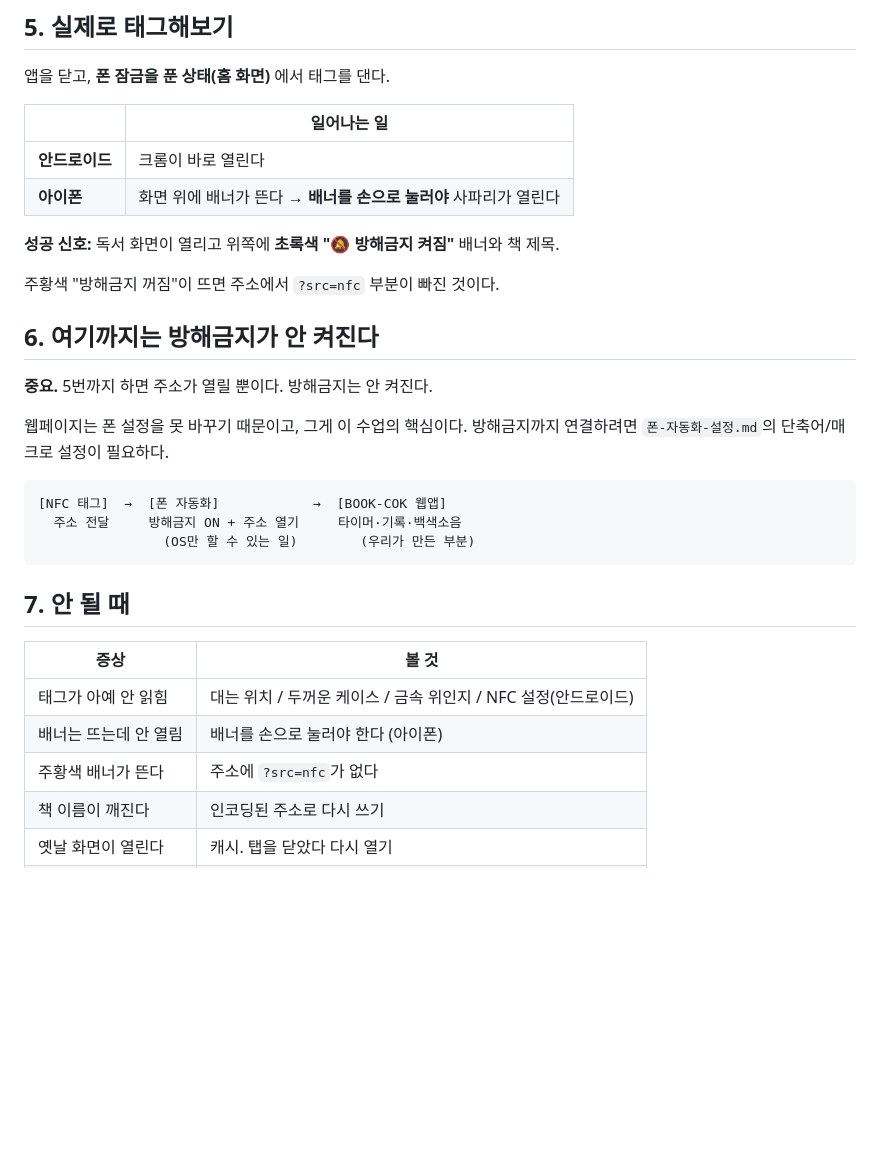
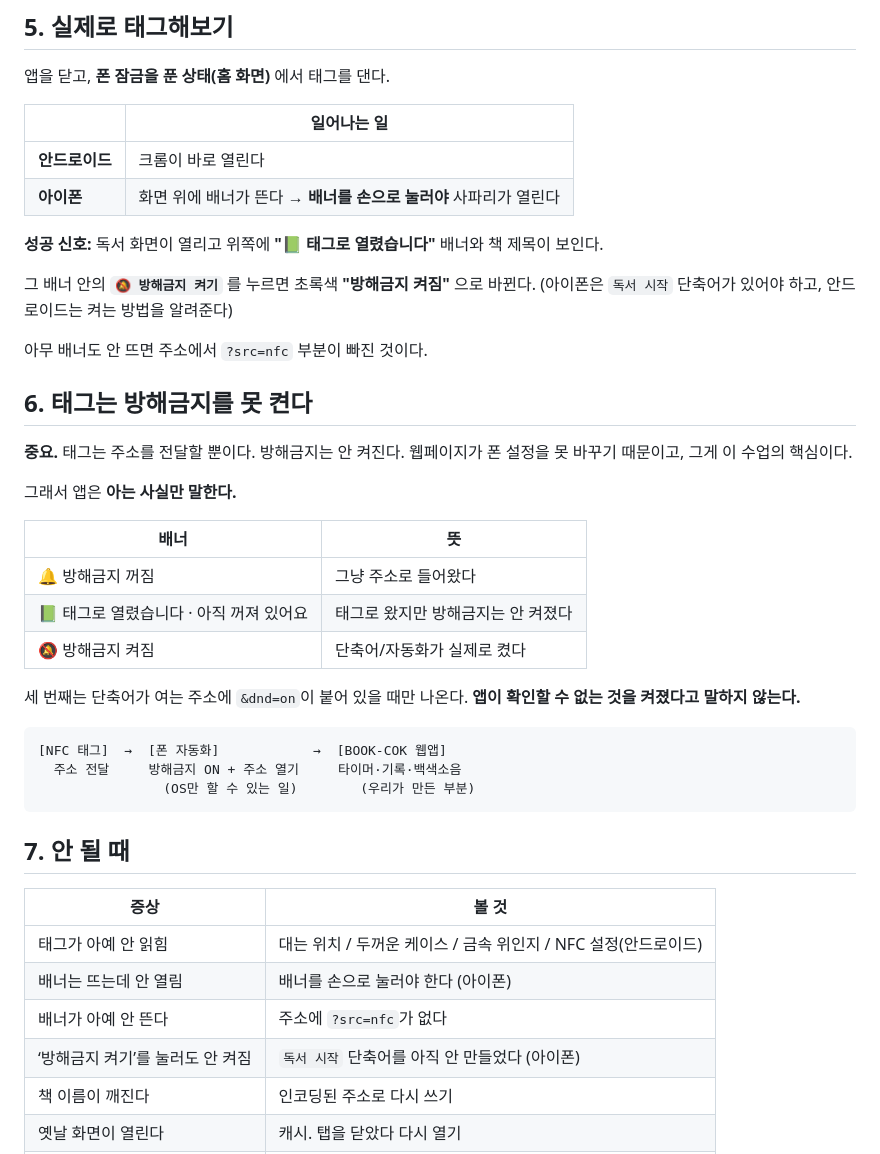
Before and after one commit to fucan0625/bookcok-yangji, a Markdown page: NFC-처음부터.md, the part around the change. GitHub-like rendering; blank space fills up the shorter version.

Commit message:
NFC 안내 문서를 배너 3단계에 맞춘다

````diff
--- a/NFC-처음부터.md
+++ b/NFC-처음부터.md
@@ -123,16 +123,28 @@ https://bookcok-yangji.web.app/?src=nfc&book=%EB%8D%B0%EB%AF%B8%EC%95%88
 | **안드로이드** | 크롬이 바로 열린다 |
 | **아이폰** | 화면 위에 배너가 뜬다 → **배너를 손으로 눌러야** 사파리가 열린다 |
 
-**성공 신호:** 독서 화면이 열리고 위쪽에 **초록색 "🔕 방해금지 켜짐"** 배너와 책 제목.
+**성공 신호:** 독서 화면이 열리고 위쪽에 **"📗 태그로 열렸습니다"** 배너와 책 제목이 보인다.
 
-주황색 "방해금지 꺼짐"이 뜨면 주소에서 `?src=nfc` 부분이 빠진 것이다.
+그 배너 안의 **`🔕 방해금지 켜기`** 를 누르면 초록색 **"방해금지 켜짐"** 으로 바뀐다.
+(아이폰은 `독서 시작` 단축어가 있어야 하고, 안드로이드는 켜는 방법을 알려준다)
 
-## 6. 여기까지는 방해금지가 안 켜진다
+아무 배너도 안 뜨면 주소에서 `?src=nfc` 부분이 빠진 것이다.
 
-**중요.** 5번까지 하면 주소가 열릴 뿐이다. 방해금지는 안 켜진다.
+## 6. 태그는 방해금지를 못 켠다
 
-웹페이지는 폰 설정을 못 바꾸기 때문이고, 그게 이 수업의 핵심이다.
-방해금지까지 연결하려면 `폰-자동화-설정.md`의 단축어/매크로 설정이 필요하다.
+**중요.** 태그는 주소를 전달할 뿐이다. 방해금지는 안 켜진다.
+웹페이지가 폰 설정을 못 바꾸기 때문이고, 그게 이 수업의 핵심이다.
+
+그래서 앱은 **아는 사실만 말한다.**
+
+| 배너 | 뜻 |
+|---|---|
+| 🔔 방해금지 꺼짐 | 그냥 주소로 들어왔다 |
+| 📗 태그로 열렸습니다 · 아직 꺼져 있어요 | 태그로 왔지만 방해금지는 안 켜졌다 |
+| 🔕 방해금지 켜짐 | 단축어/자동화가 실제로 켰다 |
+
+세 번째는 단축어가 여는 주소에 `&dnd=on`이 붙어 있을 때만 나온다.
+**앱이 확인할 수 없는 것을 켜졌다고 말하지 않는다.**
 
 ```
 [NFC 태그]  →  [폰 자동화]            →  [BOOK-COK 웹앱]
@@ -146,7 +158,8 @@ https://bookcok-yangji.web.app/?src=nfc&book=%EB%8D%B0%EB%AF%B8%EC%95%88
 |---|---|
 | 태그가 아예 안 읽힘 | 대는 위치 / 두꺼운 케이스 / 금속 위인지 / NFC 설정(안드로이드) |
 | 배너는 뜨는데 안 열림 | 배너를 손으로 눌러야 한다 (아이폰) |
-| 주황색 배너가 뜬다 | 주소에 `?src=nfc`가 없다 |
+| 배너가 아예 안 뜬다 | 주소에 `?src=nfc`가 없다 |
+| ‘방해금지 켜기’를 눌러도 안 켜짐 | `독서 시작` 단축어를 아직 안 만들었다 (아이폰) |
 | 책 이름이 깨진다 | 인코딩된 주소로 다시 쓰기 |
 | 옛날 화면이 열린다 | 캐시. 탭을 닫았다 다시 열기 |
 | 잠금화면에서 안 된다 | 잠금을 풀어야 동작한다 (정상) |
````
